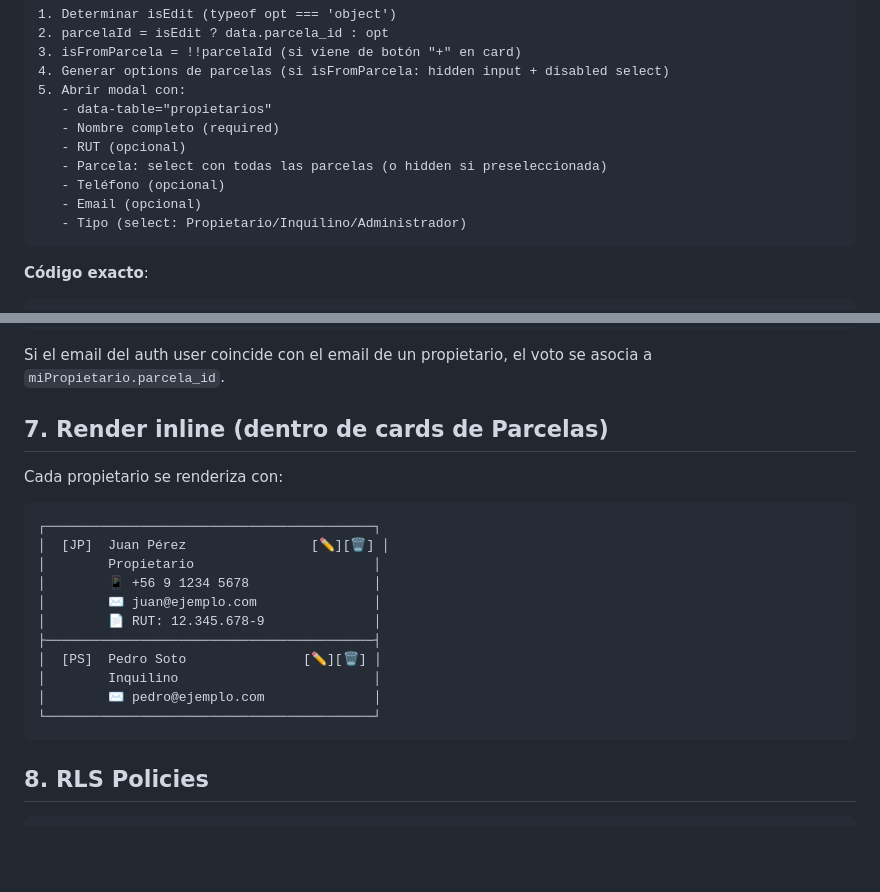
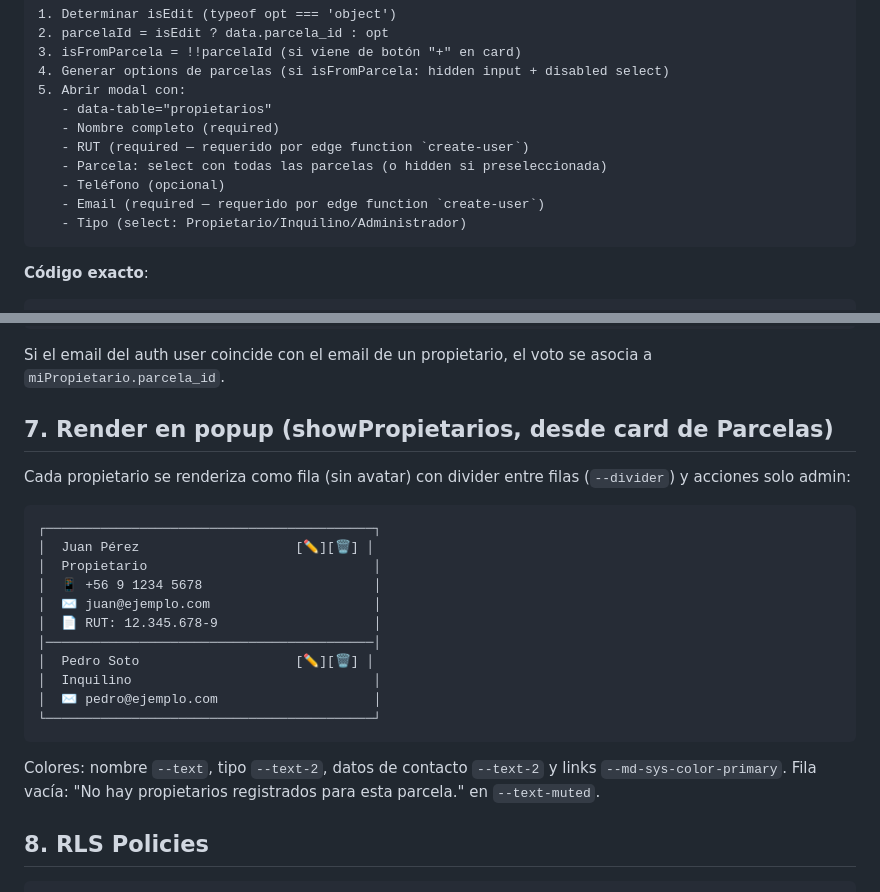
Before and after one commit to ro4dev/condominio-los-eucaliptus, a Markdown page: docs/features/propietarios.md, 2 parts joined by grey strips. GitHub-like rendering; blank space fills up the shorter version.

````diff
--- a/docs/features/propietarios.md
+++ b/docs/features/propietarios.md
@@ -53,10 +53,10 @@ var PROPIETARIOS = [];   // en config.js
 5. Abrir modal con:
    - data-table="propietarios"
    - Nombre completo (required)
-   - RUT (opcional)
+   - RUT (required — requerido por edge function `create-user`)
    - Parcela: select con todas las parcelas (o hidden si preseleccionada)
    - Teléfono (opcional)
-   - Email (opcional)
+   - Email (required — requerido por edge function `create-user`)
    - Tipo (select: Propietario/Inquilino/Administrador)
 ```
 
@@ -147,22 +147,24 @@ var miPropietario = PROPIETARIOS.find(function(p) { return p.email === currentUs
 ```
 Si el email del auth user coincide con el email de un propietario, el voto se asocia a `miPropietario.parcela_id`.
 
-## 7. Render inline (dentro de cards de Parcelas)
+## 7. Render en popup (showPropietarios, desde card de Parcelas)
 
-Cada propietario se renderiza con:
+Cada propietario se renderiza como fila (sin avatar) con divider entre filas (`--divider`) y acciones solo admin:
 ```
 ┌──────────────────────────────────────────┐
-│  [JP]  Juan Pérez                [✏️][🗑️] │
-│        Propietario                       │
-│        📱 +56 9 1234 5678                │
-│        ✉️ juan@ejemplo.com               │
-│        📄 RUT: 12.345.678-9              │
-├──────────────────────────────────────────┤
-│  [PS]  Pedro Soto               [✏️][🗑️] │
-│        Inquilino                         │
-│        ✉️ pedro@ejemplo.com              │
+│  Juan Pérez                    [✏️][🗑️] │
+│  Propietario                             │
+│  📱 +56 9 1234 5678                      │
+│  ✉️ juan@ejemplo.com                     │
+│  📄 RUT: 12.345.678-9                    │
+│──────────────────────────────────────────│
+│  Pedro Soto                    [✏️][🗑️] │
+│  Inquilino                               │
+│  ✉️ pedro@ejemplo.com                    │
 └──────────────────────────────────────────┘
 ```
+
+Colores: nombre `--text`, tipo `--text-2`, datos de contacto `--text-2` y links `--md-sys-color-primary`. Fila vacía: "No hay propietarios registrados para esta parcela." en `--text-muted`.
 
 ## 8. RLS Policies
 
````
Also changed, not shown: other parts of docs/features/propietarios.md (+2 -2 lines), CHANGELOG.md (+9 -0 lines).
